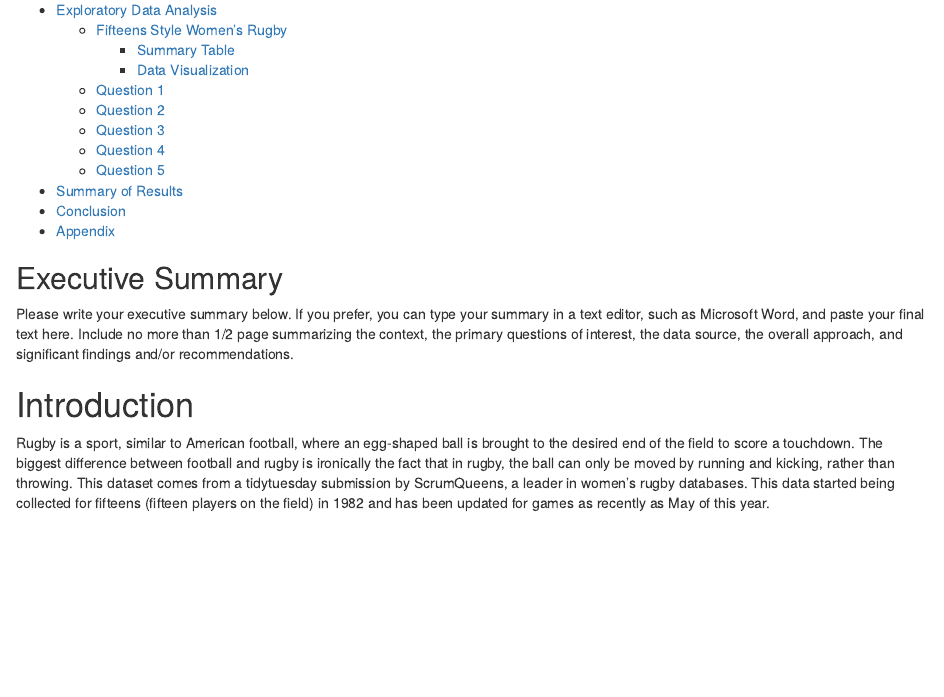
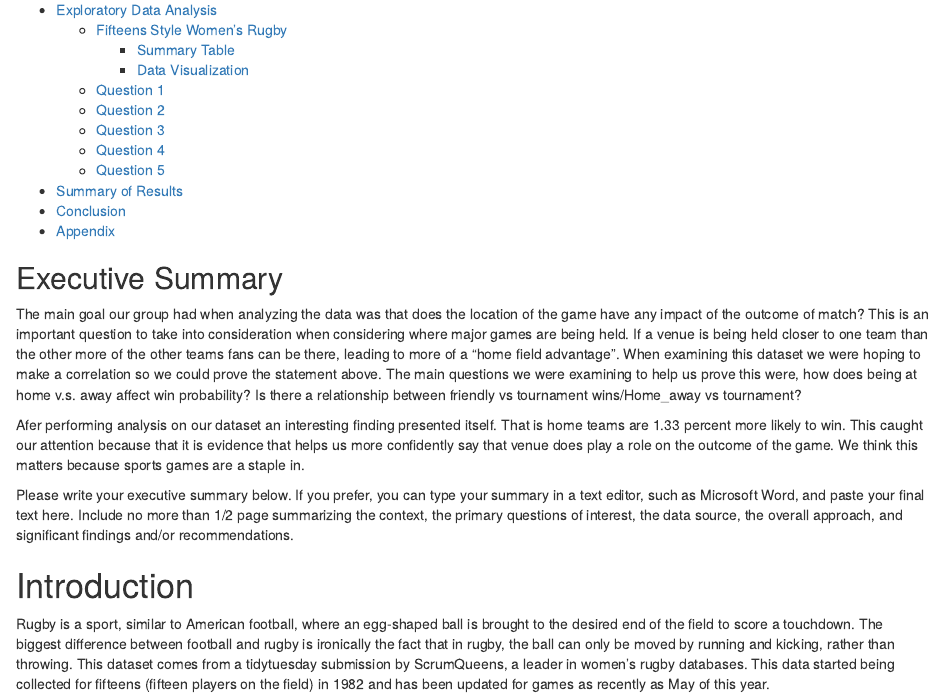
Before and after one commit to Herrbra/CIS---331-Project, an R Markdown document (final_project.Rmd): the page in a window 1100 px wide, from 210 px down. Rendered offline with R 4.5, knitr and Pandoc, with nearby package versions; some code elsewhere in the file could not run offline.

Commit message:
Update final_project.Rmd
Working on executive summary

````diff
--- a/final_project.Rmd
+++ b/final_project.Rmd
@@ -22,6 +22,10 @@ knitr::opts_chunk$set(echo = TRUE,
 ```
 
 ## Executive Summary
+
+The main goal our group had when analyzing the data was that does the location of the game have any impact of the outcome of match? This is an important question to take into consideration when considering where major games are being held. If a venue is being held closer to one team than the other more of the other teams fans can be there, leading to more of a "home field advantage". When examining this dataset we were hoping to make a correlation so we could prove the statement above. The main questions we were examining to help us prove this were, how does being at home v.s. away affect win probability? Is there a relationship between friendly vs tournament wins/Home_away vs tournament?
+
+Afer performing analysis on our dataset an interesting finding presented itself. That is home teams are 1.33 percent more likely to win. This caught our attention because that it is evidence that helps us more confidently say that venue does play a role on the outcome of the game. We think this matters because sports games are a staple in.
 
 Please write your executive summary below. If you prefer, you can type your summary in a text editor, such as Microsoft Word, and paste your final text here.
 Include no more than 1/2 page summarizing the context, the primary questions of interest, the data source, the overall approach, and significant findings and/or recommendations.
````
